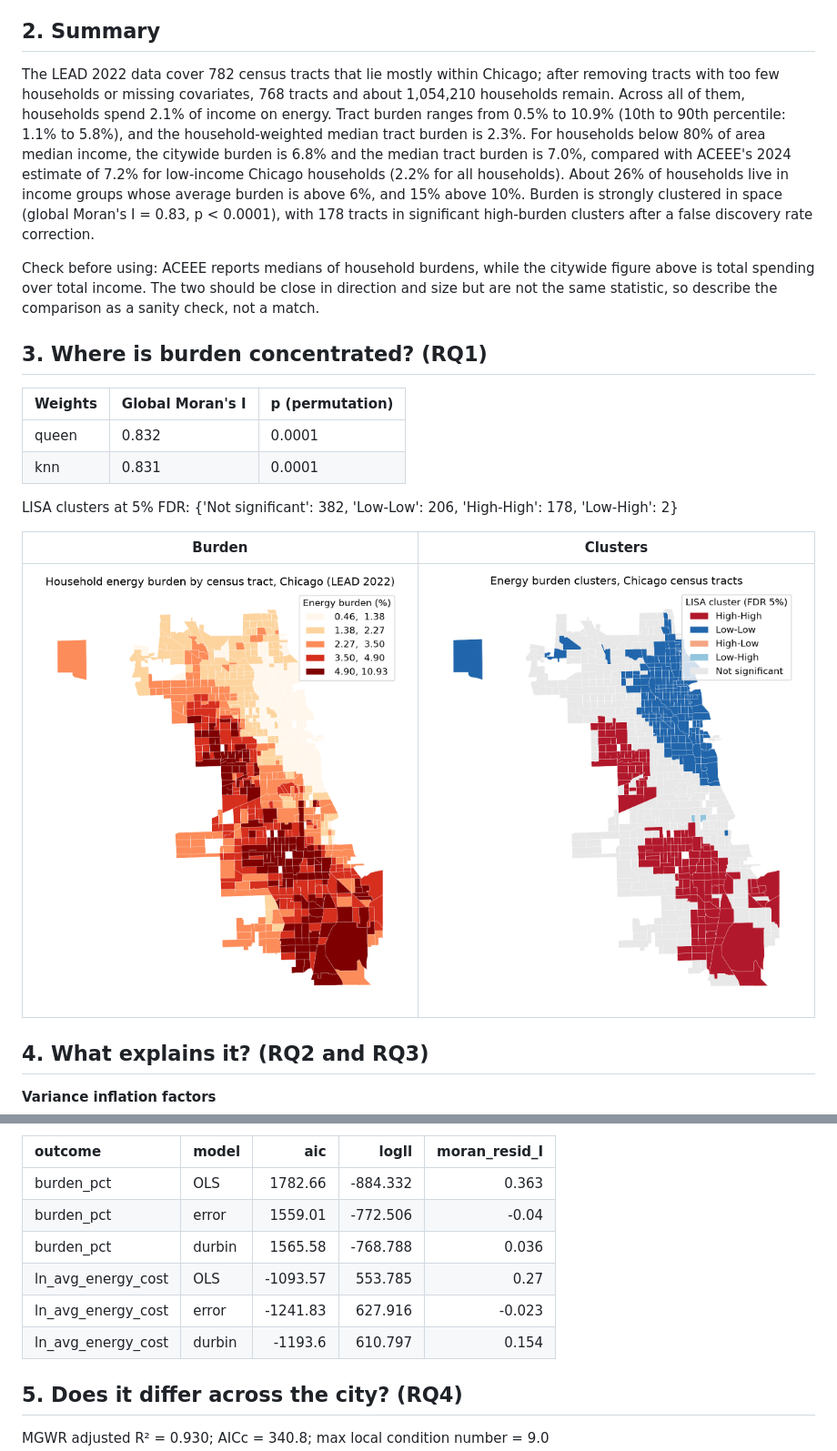
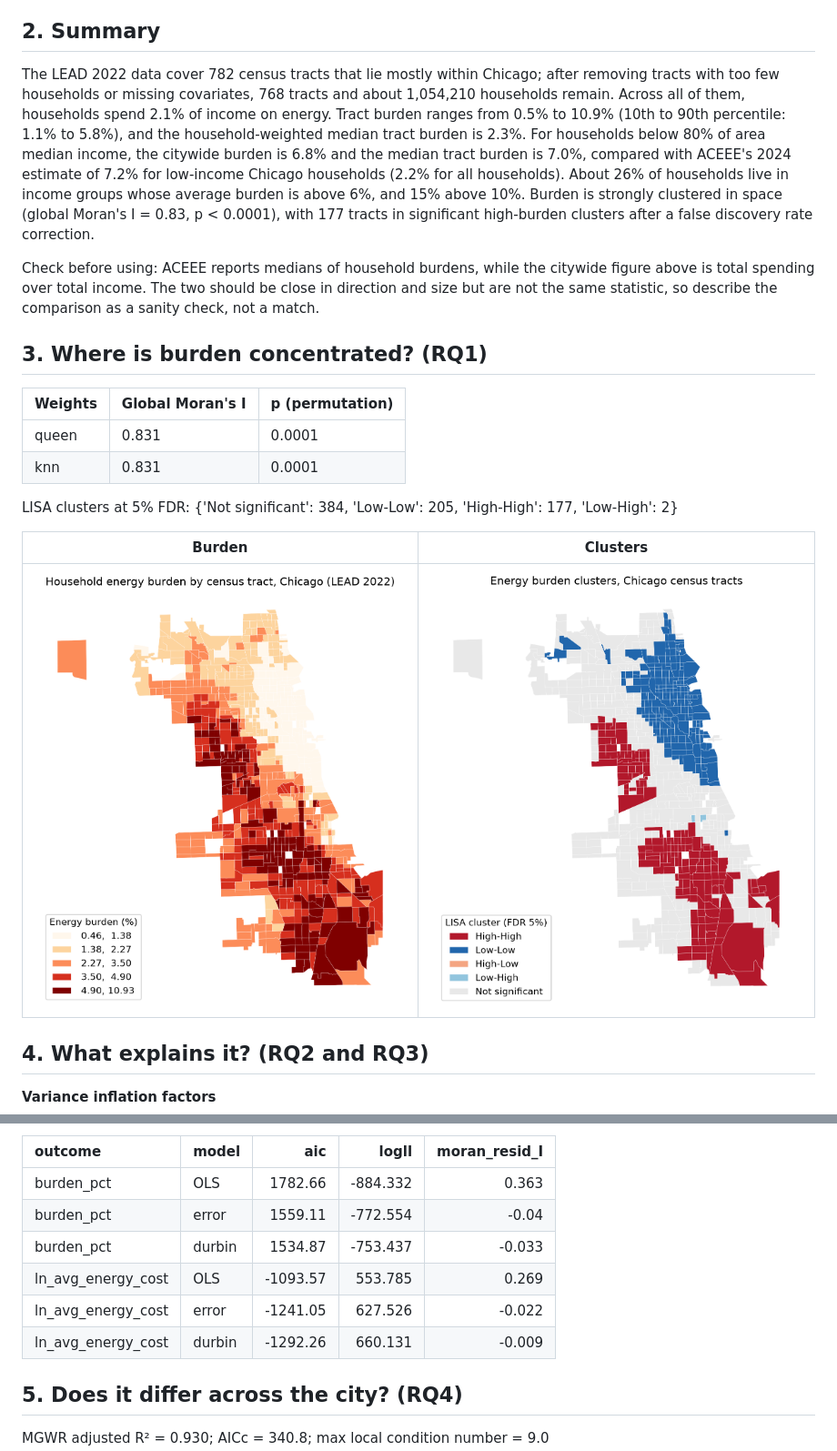
Before and after one commit to fundidayyan-afk/Chicago-Energy-Burden, a Markdown page: output/RESULTS.md, 2 parts joined by grey strips. Shown at 91% size. GitHub-like rendering; pictures changed too: output/figures/map_burden.png, output/figures/map_lisa.png.

Commit message:
Pipeline results for f4a5cdb (status 0)

```diff
--- a/output/RESULTS.md
+++ b/output/RESULTS.md
@@ -17,7 +17,7 @@ _Generated 2026-11-14 16:44 UTC by the pipeline. Do not edit by hand; rerun the
 
 ## 2. Summary
 
-The LEAD 2022 data cover 782 census tracts that lie mostly within Chicago; after removing tracts with too few households or missing covariates, 768 tracts and about 1,054,210 households remain. Across all of them, households spend 2.1% of income on energy. Tract burden ranges from 0.5% to 10.9% (10th to 90th percentile: 1.1% to 5.8%), and the household-weighted median tract burden is 2.3%. For households below 80% of area median income, the citywide burden is 6.8% and the median tract burden is 7.0%, compared with ACEEE's 2024 estimate of 7.2% for low-income Chicago households (2.2% for all households). About 26% of households live in income groups whose average burden is above 6%, and 15% above 10%. Burden is strongly clustered in space (global Moran's I = 0.83, p < 0.0001), with 178 tracts in significant high-burden clusters after a false discovery rate correction.
+The LEAD 2022 data cover 782 census tracts that lie mostly within Chicago; after removing tracts with too few households or missing covariates, 768 tracts and about 1,054,210 households remain. Across all of them, households spend 2.1% of income on energy. Tract burden ranges from 0.5% to 10.9% (10th to 90th percentile: 1.1% to 5.8%), and the household-weighted median tract burden is 2.3%. For households below 80% of area median income, the citywide burden is 6.8% and the median tract burden is 7.0%, compared with ACEEE's 2024 estimate of 7.2% for low-income Chicago households (2.2% for all households). About 26% of households live in income groups whose average burden is above 6%, and 15% above 10%. Burden is strongly clustered in space (global Moran's I = 0.83, p < 0.0001), with 177 tracts in significant high-burden clusters after a false discovery rate correction.
 
 Check before using: ACEEE reports medians of household burdens, while the citywide figure above is total spending over total income. The two should be close in direction and size but are not the same statistic, so describe the comparison as a sanity check, not a match.
 
@@ -25,10 +25,10 @@ Check before using: ACEEE reports medians of household burdens, while the citywi
 
 | Weights | Global Moran's I | p (permutation) |
 |---|---|---|
-| queen | 0.832 | 0.0001 |
+| queen | 0.831 | 0.0001 |
 | knn | 0.831 | 0.0001 |
 
-LISA clusters at 5% FDR: {'Not significant': 382, 'Low-Low': 206, 'High-High': 178, 'Low-High': 2}
+LISA clusters at 5% FDR: {'Not significant': 384, 'Low-Low': 205, 'High-High': 177, 'Low-High': 2}
 
 | Burden | Clusters |
 |---|---|
@@ -108,11 +108,11 @@ LISA clusters at 5% FDR: {'Not significant': 382, 'Low-Low': 206, 'High-High': 1
 | outcome            | model   |      aic |    logll |   moran_resid_I |
 |:-------------------|:--------|---------:|---------:|----------------:|
 | burden_pct         | OLS     |  1782.66 | -884.332 |           0.363 |
-| burden_pct         | error   |  1559.01 | -772.506 |          -0.04  |
-| burden_pct         | durbin  |  1565.58 | -768.788 |           0.036 |
-| ln_avg_energy_cost | OLS     | -1093.57 |  553.785 |           0.27  |
-| ln_avg_energy_cost | error   | -1241.83 |  627.916 |          -0.023 |
-| ln_avg_energy_cost | durbin  | -1193.6  |  610.797 |           0.154 |
+| burden_pct         | error   |  1559.11 | -772.554 |          -0.04  |
+| burden_pct         | durbin  |  1534.87 | -753.437 |          -0.033 |
+| ln_avg_energy_cost | OLS     | -1093.57 |  553.785 |           0.269 |
+| ln_avg_energy_cost | error   | -1241.05 |  627.526 |          -0.022 |
+| ln_avg_energy_cost | durbin  | -1292.26 |  660.131 |          -0.009 |
 
 ## 5. Does it differ across the city? (RQ4)
 
```
Also changed, not shown: other parts of output/RESULTS.md (+32 -32 lines), output/tables/model_selection.md (+6 -6 lines), output/tables/preliminary_summary.md (+1 -1 lines), 10 other files.
